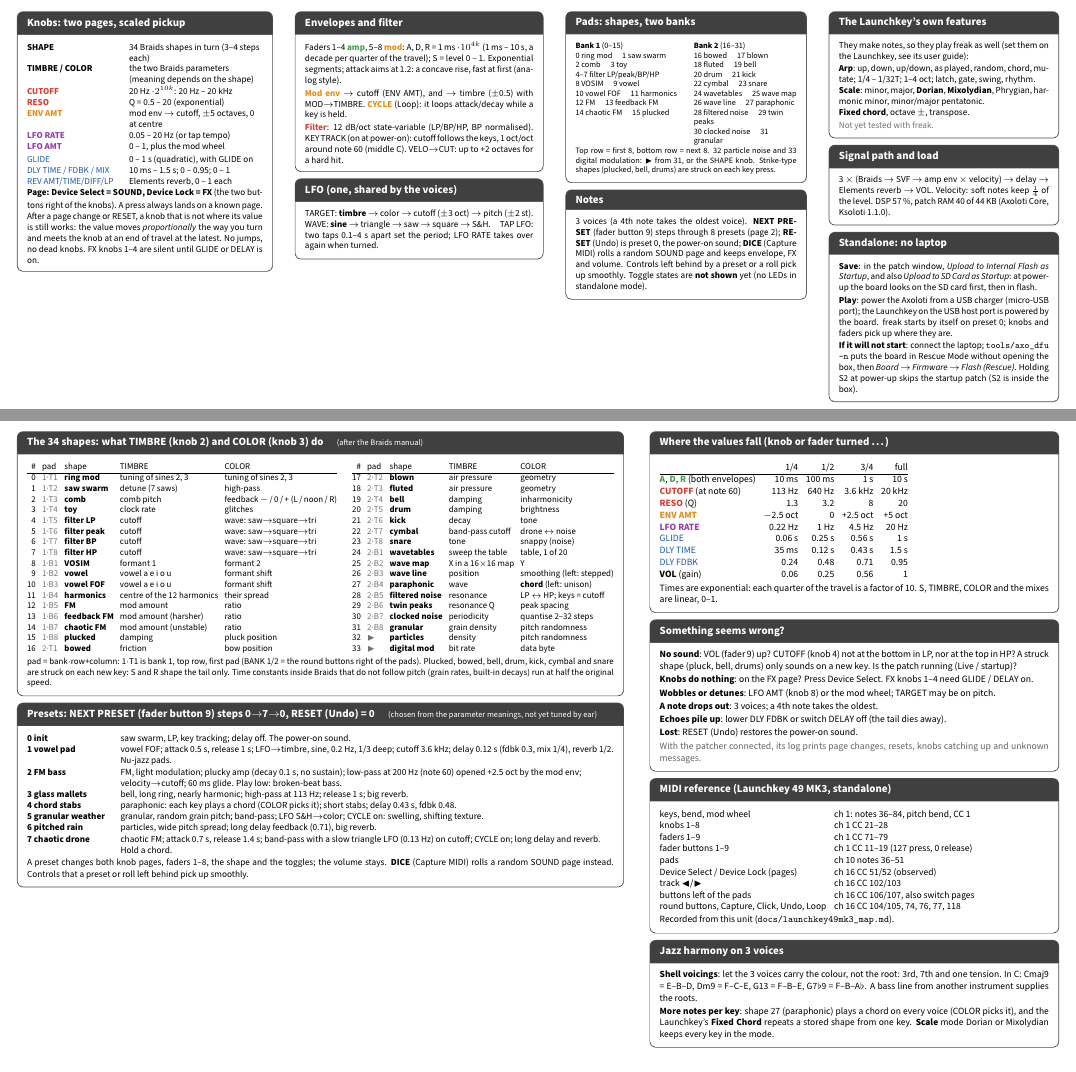
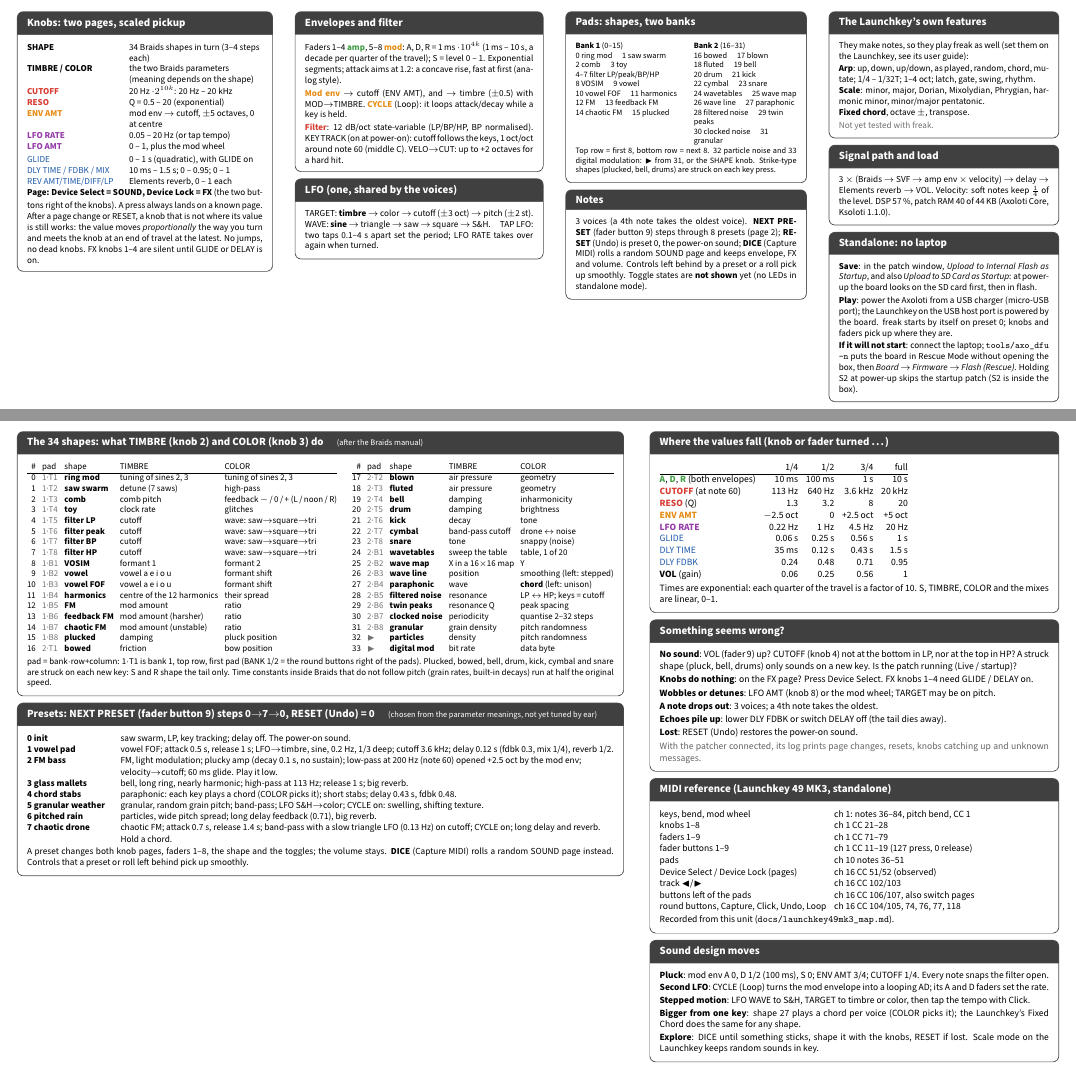
Before and after one commit to ndlopes-github/axoloti-playground, a LaTeX document (docs/cheatsheet.tex): two parts of pages 1 and 2 of 2, joined at a grey line, cut so that both start at the same text. Compiled offline with pdfLaTeX.

Commit message:
Drop musical-style framing: freak is a Freak-style synth
- README and CLAUDE.md describe it as a Freak-style synth (CLAUDE.md: do not
  frame it by genre).
- Cheat sheet: no style names in the preset descriptions; the 'jazz harmony'
  card is replaced by 'Sound design moves' (pluck, cycling env as a second
  LFO, stepped S&H motion, chords from one key, dice/reset exploring).

```diff
--- a/docs/cheatsheet.tex
+++ b/docs/cheatsheet.tex
@@ -205,7 +205,7 @@ pick up smoothly. Toggle states are \textbf{not shown} yet (no LEDs in standalon
 They make notes, so they play freak as well (set them on the Launchkey, see its user guide):\\[0.4mm]
 \textbf{Arp}: up, down, up/down, as played, random, chord, mutate; 1/4 -- 1/32T; 1--4 oct;
 latch, gate, swing, rhythm.\\
-\textbf{Scale}: minor, major, \textbf{Dorian}, \textbf{Mixolydian}, Phrygian, harmonic minor,
+\textbf{Scale}: minor, major, Dorian, Mixolydian, Phrygian, harmonic minor,
 minor/major pentatonic.\\
 \textbf{Fixed chord}, octave \(\pm\), transpose.\\[0.4mm]
 {\color{black!55} Not yet tested with freak.}
@@ -288,9 +288,9 @@ Time constants inside Braids that do not follow pitch (grain rates, built-in dec
 \begin{tabularx}{\linewidth}{@{}>{\bfseries}l L@{}}
 0 init & saw swarm, LP, key tracking; delay off. The power-on sound. \\
 1 vowel pad & vowel FOF; attack 0.5 s, release 1 s; LFO\(\to\)timbre, sine, 0.2 Hz, 1/3 deep; cutoff 3.6 kHz;
-delay 0.12 s (fdbk 0.3, mix 1/4), reverb 1/2. Nu-jazz pads. \\
+delay 0.12 s (fdbk 0.3, mix 1/4), reverb 1/2. \\
 2 FM bass & FM, light modulation; plucky amp (decay 0.1 s, no sustain); low-pass at 200 Hz (note 60) opened
-+2.5 oct by the mod env; velocity\(\to\)cutoff; 60 ms glide. Play low: broken-beat bass. \\
++2.5 oct by the mod env; velocity\(\to\)cutoff; 60 ms glide. Play it low. \\
 3 glass mallets & bell, long ring, nearly harmonic; high-pass at 113 Hz; release 1 s; big reverb. \\
 4 chord stabs & paraphonic: each key plays a chord (COLOR picks it); short stabs; delay 0.43 s, fdbk 0.48. \\
 5 granular weather & granular, random grain pitch; band-pass; LFO S\&H\(\to\)color; CYCLE on: swelling, shifting texture. \\
@@ -351,14 +351,15 @@ round buttons, Capture, Click, Undo, Loop & ch 16 CC 104/105, 74, 76, 77, 118 \\
 Recorded from this unit (\texttt{docs/launchkey49mk3\_map.md}).
 \end{card}
 
-\begin{card}{Jazz harmony on 3 voices}
+\begin{card}{Sound design moves}
 \fontsize{7.4}{9.0}\selectfont
-\textbf{Shell voicings}: let the 3 voices carry the colour, not the root: 3rd, 7th and one tension.
-In C: Cmaj9 = E--B--D, Dm9 = F--C--E, G13 = F--B--E, G7\(\flat\)9 = F--B--A\(\flat\).
-A bass line from another instrument supplies the roots.\\[0.4mm]
-\textbf{More notes per key}: shape 27 (paraphonic) plays a chord on every voice (COLOR picks it),
-and the Launchkey's \textbf{Fixed Chord} repeats a stored shape from one key.
-\textbf{Scale} mode Dorian or Mixolydian keeps every key in the mode.
+\textbf{Pluck}: mod env A 0, D 1/2 (100 ms), S 0; ENV AMT 3/4; CUTOFF 1/4. Every note snaps the filter open.\\[0.3mm]
+\textbf{Second LFO}: CYCLE (Loop) turns the mod envelope into a looping AD; its A and D faders set the rate.\\[0.3mm]
+\textbf{Stepped motion}: LFO WAVE to S\&H, TARGET to timbre or color, then tap the tempo with Click.\\[0.3mm]
+\textbf{Bigger from one key}: shape 27 plays a chord per voice (COLOR picks it); the Launchkey's
+Fixed Chord does the same for any shape.\\[0.3mm]
+\textbf{Explore}: DICE until something sticks, shape it with the knobs, RESET if lost.
+Scale mode on the Launchkey keeps random sounds in key.
 \end{card}
 \end{minipage}
 
```
Also changed, not shown: CLAUDE.md (+5 -3 lines), README.md, docs/cheatsheet.pdf.
